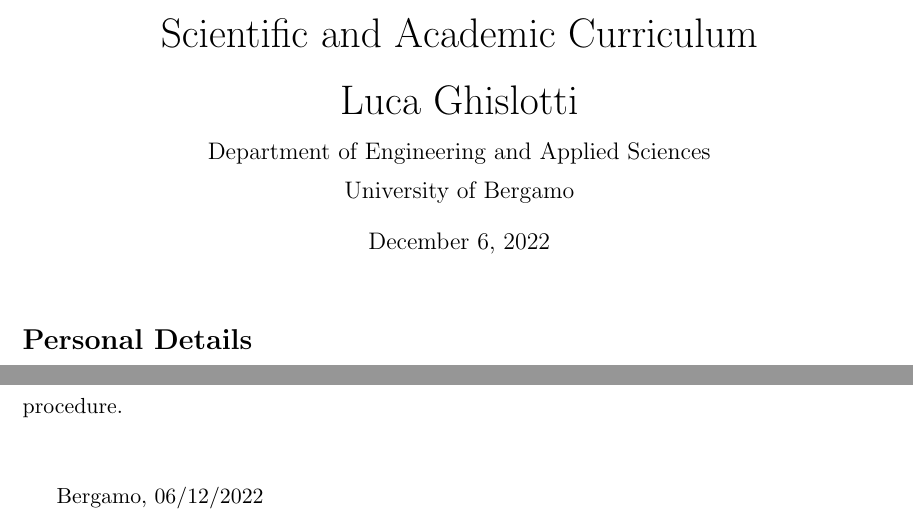
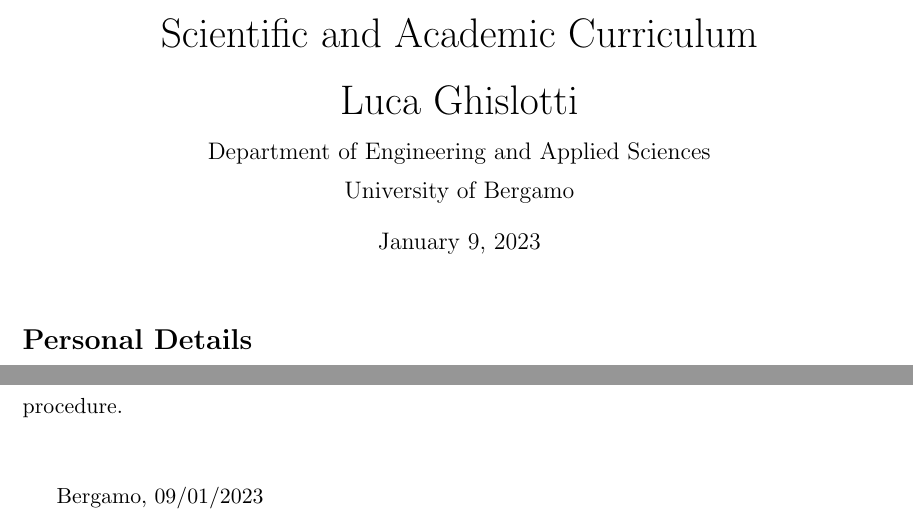
Before and after one commit to lucaghislo/scientific_academic_curriculum, a LaTeX CV (cv_luca_ghislotti.tex): two parts of pages 1 and 6 of 6, joined at a grey line, cut so that both start at the same text. Compiled offline with pdfLaTeX.

Commit message:
Updated CV

```diff
--- a/cv_luca_ghislotti.tex
+++ b/cv_luca_ghislotti.tex
@@ -28,7 +28,7 @@
 
 \onehalfspacing
 \author{\vspace{0.2cm}\begin{huge}Luca Ghislotti\end{huge}\\\vspace{0.1cm} Department of Engineering and Applied Sciences\\University of Bergamo}
-\date{December 6, 2022}
+\date{January 9, 2023}
 
 \begin{document}
 \maketitle
@@ -203,7 +203,7 @@
 Pursuant to the Legislative Decree (D.Lgs.) no. 196/2003 and the Regulation (UE) 2016/679, the undersigned declares to be well informed that his/her personal data being collected here will be treated, also in electronic form, exclusively for the scope of the procedure related to this declaration and authorizes the collection of personal data for the fulfilment of this procedure.\\
 
 \bigskip
-Bergamo, 06/12/2022
+Bergamo, 09/01/2023
 \vspace{1cm}
 % firma
 
```
Also changed, not shown: cv_luca_ghislotti.pdf, 2 other files.
